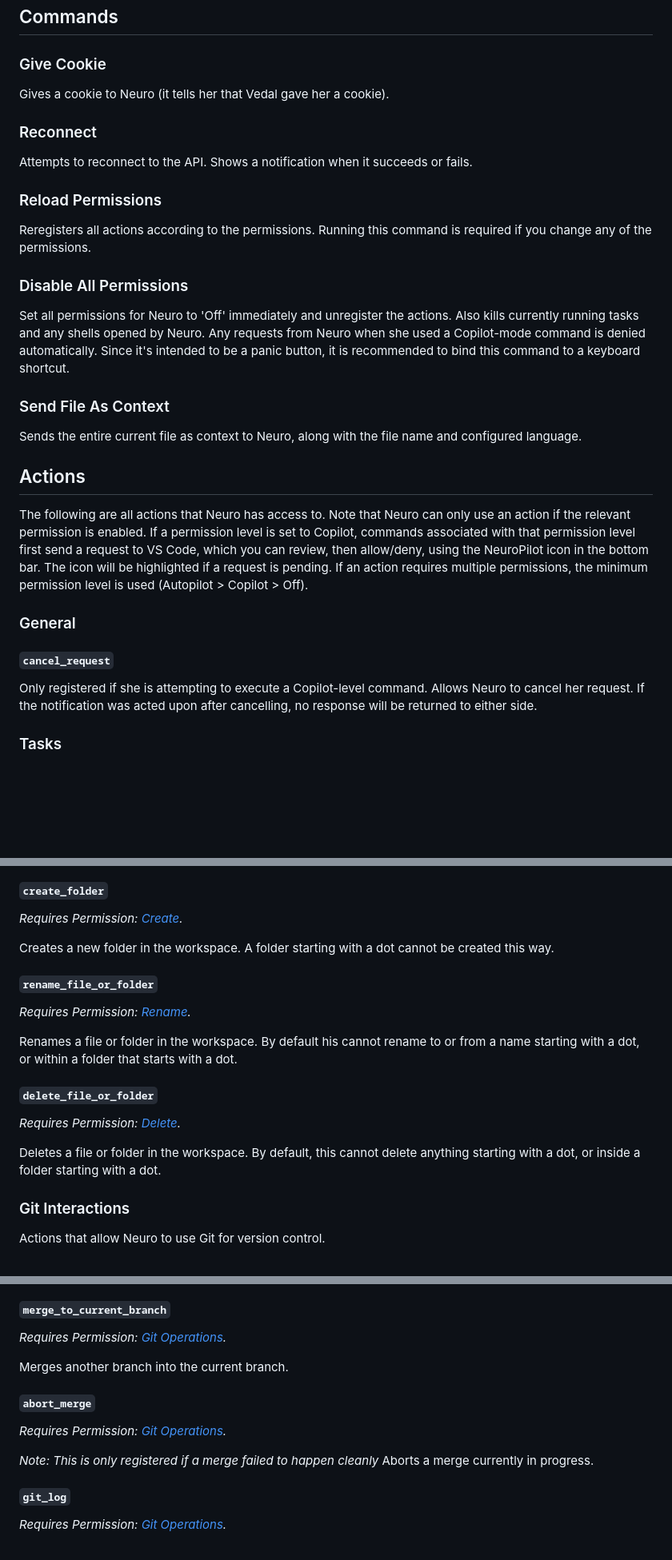
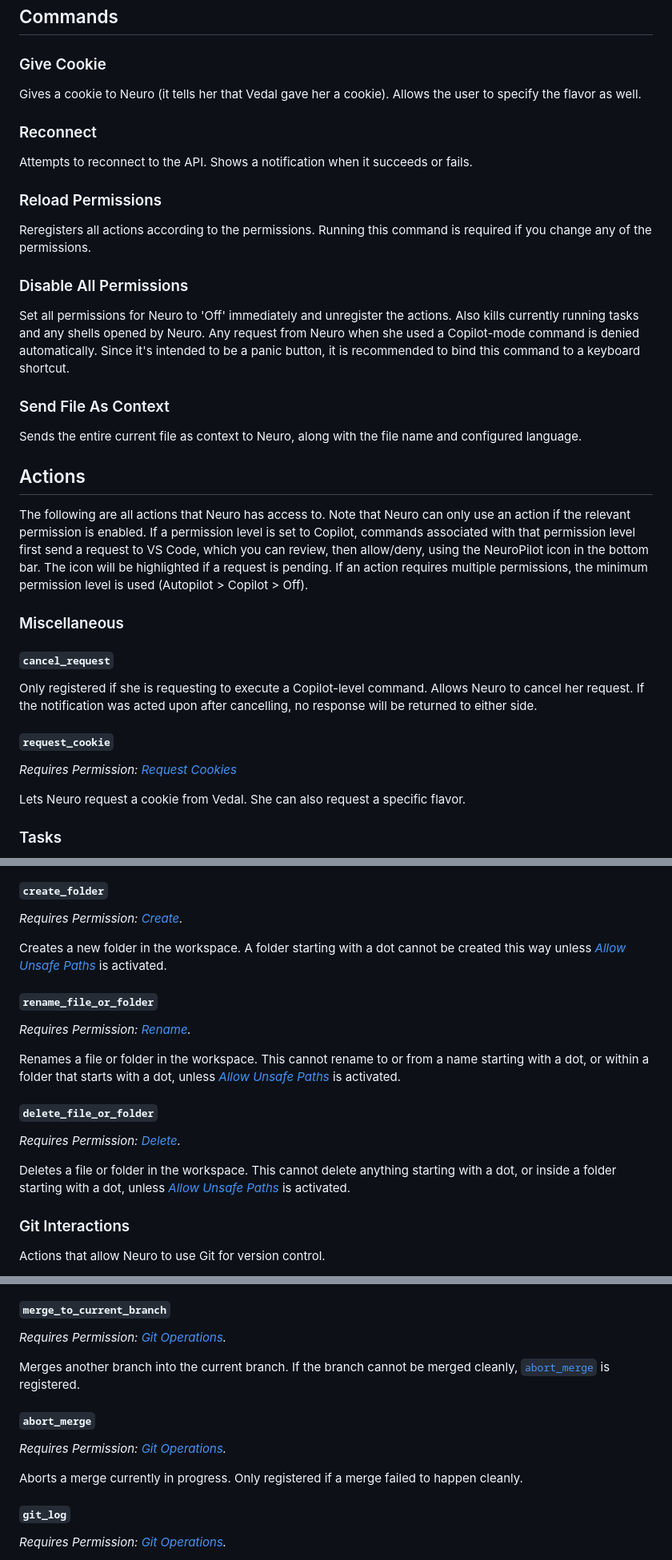
Before and after one commit to neuroverse-fm/neuropilot, a Markdown page: README.md, 3 parts joined by grey strips. Shown at 80% size. Rendered like a GitHub page; blank space fills up the shorter version.

Commit message:
Add remaining settings links + tweak some descriptions from PRs

```diff
--- a/README.md
+++ b/README.md
@@ -102,6 +102,7 @@ The same advice applies for ticking the `NeuroPilot > Allow Unsafe Paths` settin
 ### Give Cookie
 
 Gives a cookie to Neuro (it tells her that Vedal gave her a cookie).
+Allows the user to specify the flavor as well.
 
 ### Reconnect
 
@@ -117,7 +118,7 @@ Running this command is required if you change any of the permissions.
 
 Set all permissions for Neuro to 'Off' immediately and unregister the actions.
 Also kills currently running tasks and any shells opened by Neuro.
-Any requests from Neuro when she used a Copilot-mode command is denied automatically.
+Any request from Neuro when she used a Copilot-mode command is denied automatically.
 Since it's intended to be a panic button, it is recommended to bind this command to a keyboard shortcut.
 
 ### Send File As Context
@@ -132,12 +133,20 @@ If a permission level is set to Copilot, commands associated with that permissio
 The icon will be highlighted if a request is pending.
 If an action requires multiple permissions, the minimum permission level is used (Autopilot > Copilot > Off).
 
-### General
+### Miscellaneous
 
 #### `cancel_request`
 
-Only registered if she is attempting to execute a Copilot-level command.
-Allows Neuro to cancel her request. If the notification was acted upon after cancelling, no response will be returned to either side.
+Only registered if she is requesting to execute a Copilot-level command.
+Allows Neuro to cancel her request.
+If the notification was acted upon after cancelling, no response will be returned to either side.
+
+#### `request_cookie`
+
+*Requires Permission: [Request Cookies](vscode://settings/neuropilot.permission.requestCookies)*
+
+Lets Neuro request a cookie from Vedal.
+She can also request a specific flavor.
 
 ### Tasks
 
@@ -236,21 +245,21 @@ The file name cannot start with a dot, and cannot be created in a folder that st
 *Requires Permission: [Create](vscode://settings/neuropilot.permission.create).*
 
 Creates a new folder in the workspace.
-A folder starting with a dot cannot be created this way.
+A folder starting with a dot cannot be created this way unless [*Allow Unsafe Paths*](vscode://settings/neuropilot.allowUnsafePaths) is activated.
 
 #### `rename_file_or_folder`
 
 *Requires Permission: [Rename](vscode://settings/neuropilot.permission.rename).*
 
 Renames a file or folder in the workspace.
-By default his cannot rename to or from a name starting with a dot, or within a folder that starts with a dot.
+This cannot rename to or from a name starting with a dot, or within a folder that starts with a dot, unless [*Allow Unsafe Paths*](vscode://settings/neuropilot.allowUnsafePaths) is activated.
 
 #### `delete_file_or_folder`
 
 *Requires Permission: [Delete](vscode://settings/neuropilot.permission.delete).*
 
 Deletes a file or folder in the workspace.
-By default, this cannot delete anything starting with a dot, or inside a folder starting with a dot.
+This cannot delete anything starting with a dot, or inside a folder starting with a dot, unless [*Allow Unsafe Paths*](vscode://settings/neuropilot.allowUnsafePaths) is activated.
 
 ### Git Interactions
 
@@ -302,13 +311,14 @@ Returns the diff between files.
 *Requires Permission: [Git Operations](vscode://settings/neuropilot.permission.gitOperations).*
 
 Merges another branch into the current branch.
+If the branch cannot be merged cleanly, [`abort_merge`](#abort_merge) is registered.
 
 #### `abort_merge`
 
 *Requires Permission: [Git Operations](vscode://settings/neuropilot.permission.gitOperations).*
 
-*Note: This is only registered if a merge failed to happen cleanly*
 Aborts a merge currently in progress.
+Only registered if a merge failed to happen cleanly.
 
 #### `git_log`
 
```
Also changed, not shown: other parts of README.md (+19 -13 lines).
